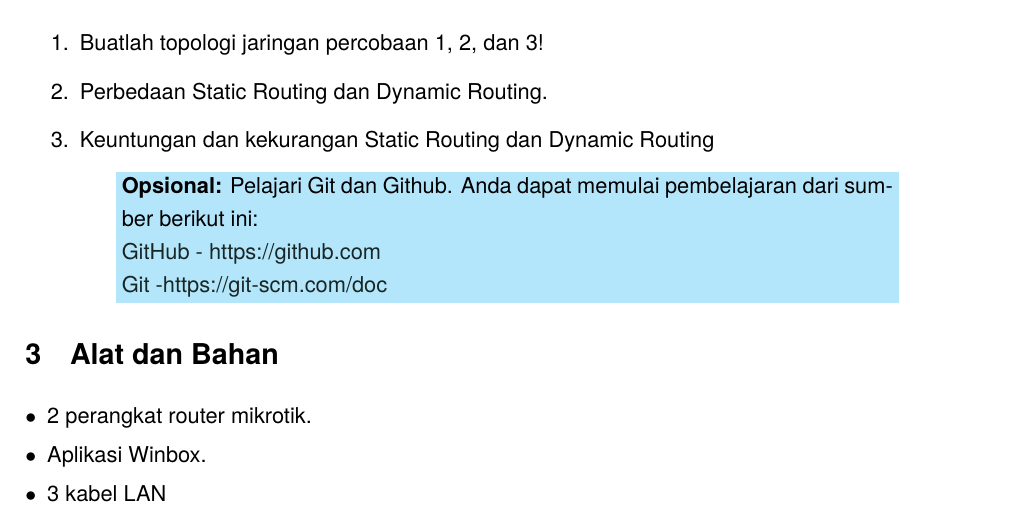
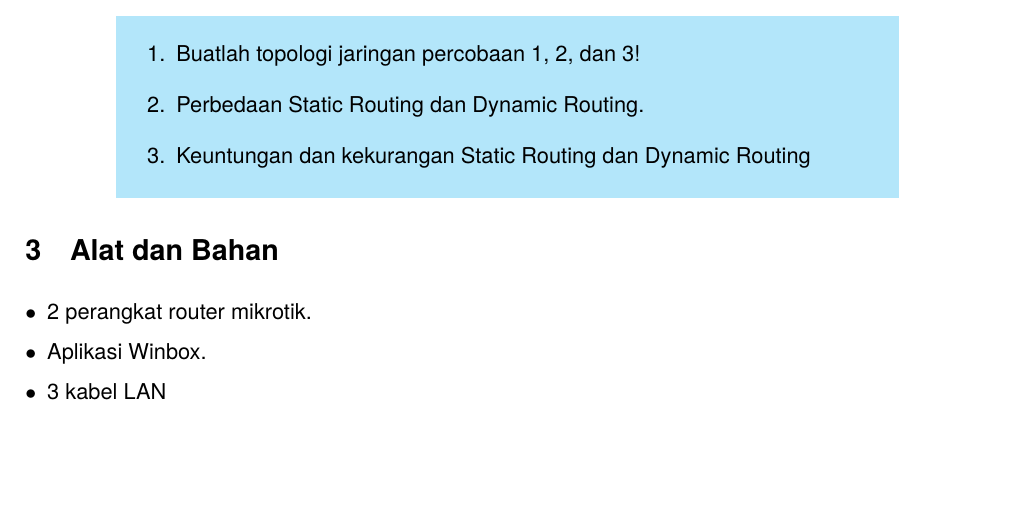
Before and after one commit to still-breath/modul-praktikum-psd, a LaTeX document (main.tex, which reads P2/RoutingStatisdanDinamis.tex): part of page 2 of 13, cut so that both start at the same text, the shorter picture padded with empty space. Compiled offline with pdfLaTeX.

Commit message:
Update RoutingStatisdanDinamis.tex

```diff
--- a/P2/RoutingStatisdanDinamis.tex
+++ b/P2/RoutingStatisdanDinamis.tex
@@ -25,14 +25,16 @@ tepat.
 
 %===========================================================%
 \section{Tugas Pendahuluan}
-\begin{enumerate}
-	\item Buatlah topologi jaringan percobaan 1, 2, dan 3!
-	\item Perbedaan Static Routing dan Dynamic Routing.
-	\item Keuntungan dan kekurangan Static Routing dan Dynamic Routing
-\end{enumerate}
+
 
 \begin{center}
-	\colorbox{cyan!30}{\parbox{0.8\linewidth}{\textbf{Opsional:} Pelajari Git dan Github. Anda dapat memulai pembelajaran dari sumber berikut ini: \\ \href{https://github.com}{GitHub - https://github.com} \\ \href{https://git-scm.com/doc}{Git -https://git-scm.com/doc}}}
+	\colorbox{cyan!30}{\parbox{0.8\linewidth}{
+		\begin{enumerate}
+		\item Buatlah topologi jaringan percobaan 1, 2, dan 3!
+		\item Perbedaan Static Routing dan Dynamic Routing.
+		\item Keuntungan dan kekurangan Static Routing dan Dynamic Routing
+	\end{enumerate}
+	}}
 \end{center}
 
 %===========================================================%
```
